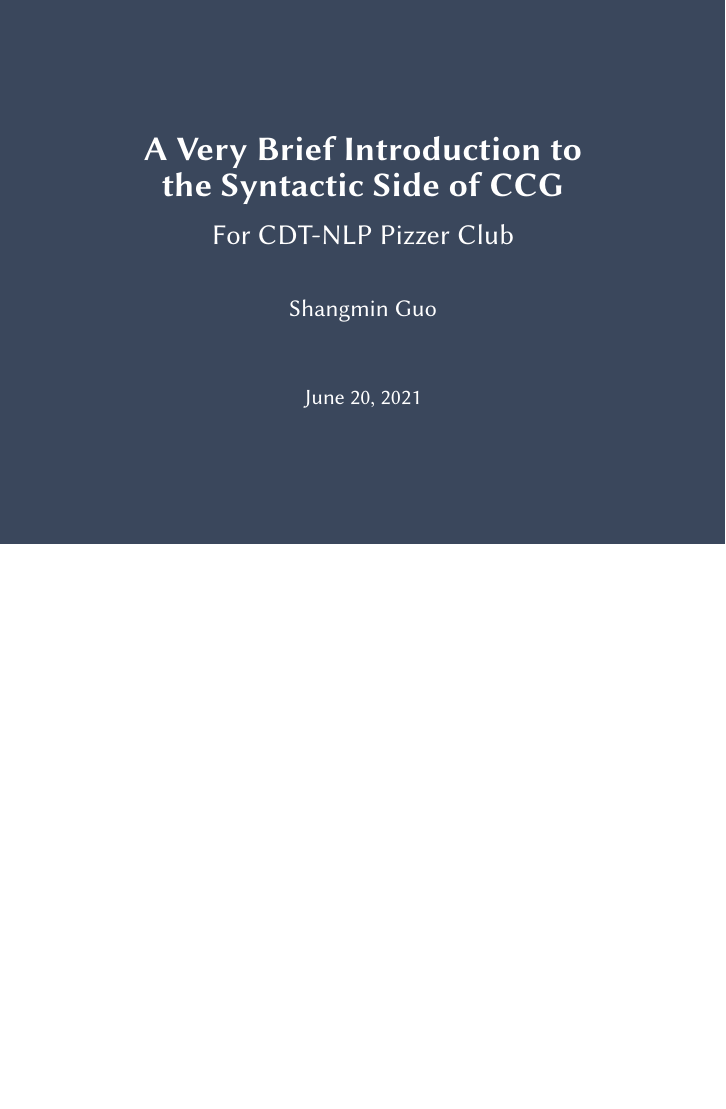
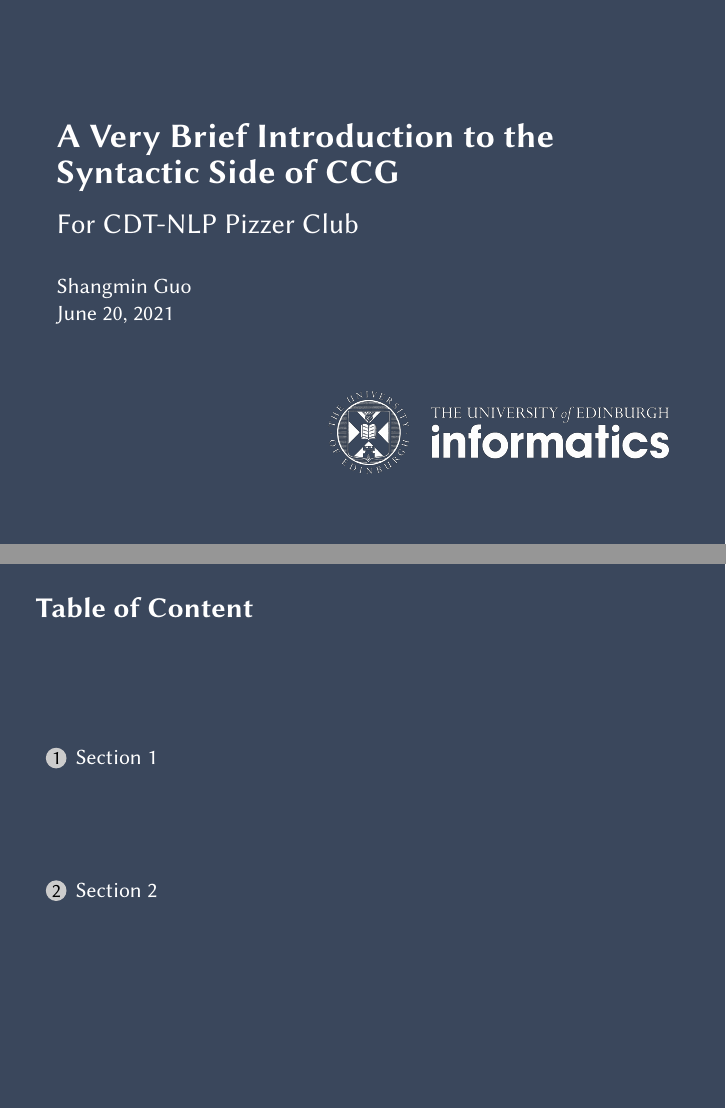
Before and after one commit to Shawn-Guo-CN/beamer_theme_cdtnlp, LaTeX slides (main.tex, which reads beamerthemeCDTNLP.sty): page 1 of 4 before the commit and pages 1 and 2 of 6 after it, the two joined at a grey line, the shorter picture padded with empty space. Compiled offline with pdfLaTeX.

Commit message:
updated titlepage

```diff
--- a/beamerthemeCDTNLP.sty
+++ b/beamerthemeCDTNLP.sty
@@ -22,7 +22,7 @@
 
 \setbeamertemplate{frametitle}{
 \begin{flushleft}
-    \textbf{\insertframetitle}
+   \hspace{-.5cm} \textbf{\insertframetitle}
 \par
 \end{flushleft}
 }
@@ -43,7 +43,33 @@
 \setbeamertemplate{section in toc}[circle]
 
 % Title / subtitle
-\renewcommand{\framesubtitle}[3][0.5cm]{\frametitle{\hspace{-#1}#2\\\hspace{#1}\large{\textcolor{white}{#3}}}}
+\renewcommand{\framesubtitle}[3][0cm]{\frametitle{\hspace{-#1}#2\\\hspace{#1}\large{\textcolor{white}{#3}}}}
+
+\titlegraphic{\hfill\raggedright\includegraphics[width=6cm]{logo.png}}
+\setbeamertemplate{title page}
+{
+  \vbox{
+    \centering
+    \vskip3.5em
+    \begin{beamercolorbox}[left]{title}
+      \usebeamerfont{title}\textbf{\LARGE\inserttitle}\par%
+      \ifx\insertsubtitle\@empty%
+      \else%
+        \vskip0.5em%
+        {\usebeamerfont{subtitle}\usebeamercolor[fg]{subtitle}\Large\insertsubtitle\par}%
+      \fi%
+    \end{beamercolorbox}%
+    \vskip1.5em\par
+    \begin{beamercolorbox}[left]{author}
+      \usebeamerfont{author}\insertauthor
+    \end{beamercolorbox}
+    \begin{beamercolorbox}[left]{date}
+      \usebeamerfont{date}\insertdate
+    \end{beamercolorbox}
+    \vskip3em\par
+    {\usebeamercolor[fg]{titlegraphic}\inserttitlegraphic\par}
+  }
+}
 
 % ---------- ---------- ---------- ---------- ---------- ----------
 % For python code
--- a/main.tex
+++ b/main.tex
@@ -4,18 +4,16 @@
 
 \begin{document}
 
-\title{\\\medskip \textbf{\LARGE{A Very Brief Introduction to \\ the Syntactic Side of CCG}}  %}
-    \\\medskip
-    \Large\textcolor{white}{For CDT-NLP Pizzer Club}}
-
-\author{\large{Shangmin Guo}}
+\title{A Very Brief Introduction to the Syntactic Side of CCG}
+\subtitle{For CDT-NLP Pizzer Club}
+\author{Shangmin Guo}
 \date[\today]{\today} % {\today}
 
 \begin{frame}[plain, noframenumbering]
     \titlepage
 \end{frame}
 
-\begin{frame}[t]
+\begin{frame}[plain, t]
     \frametitle{Table of Content}
     \tableofcontents
 \end{frame}
```
Also changed, not shown: logo.png (added), main.pdf, main.tex (9 more changed lines), 2 other files.
